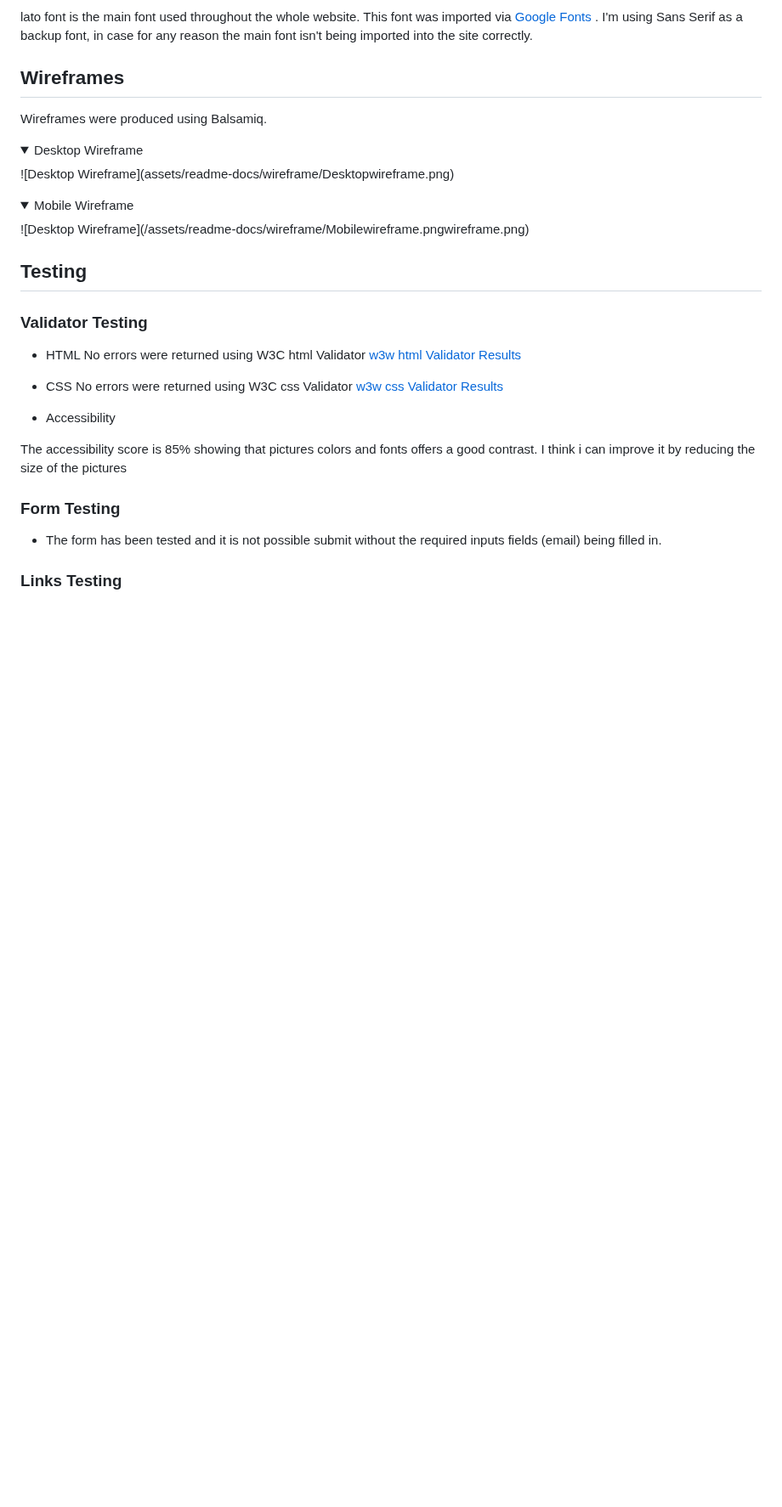
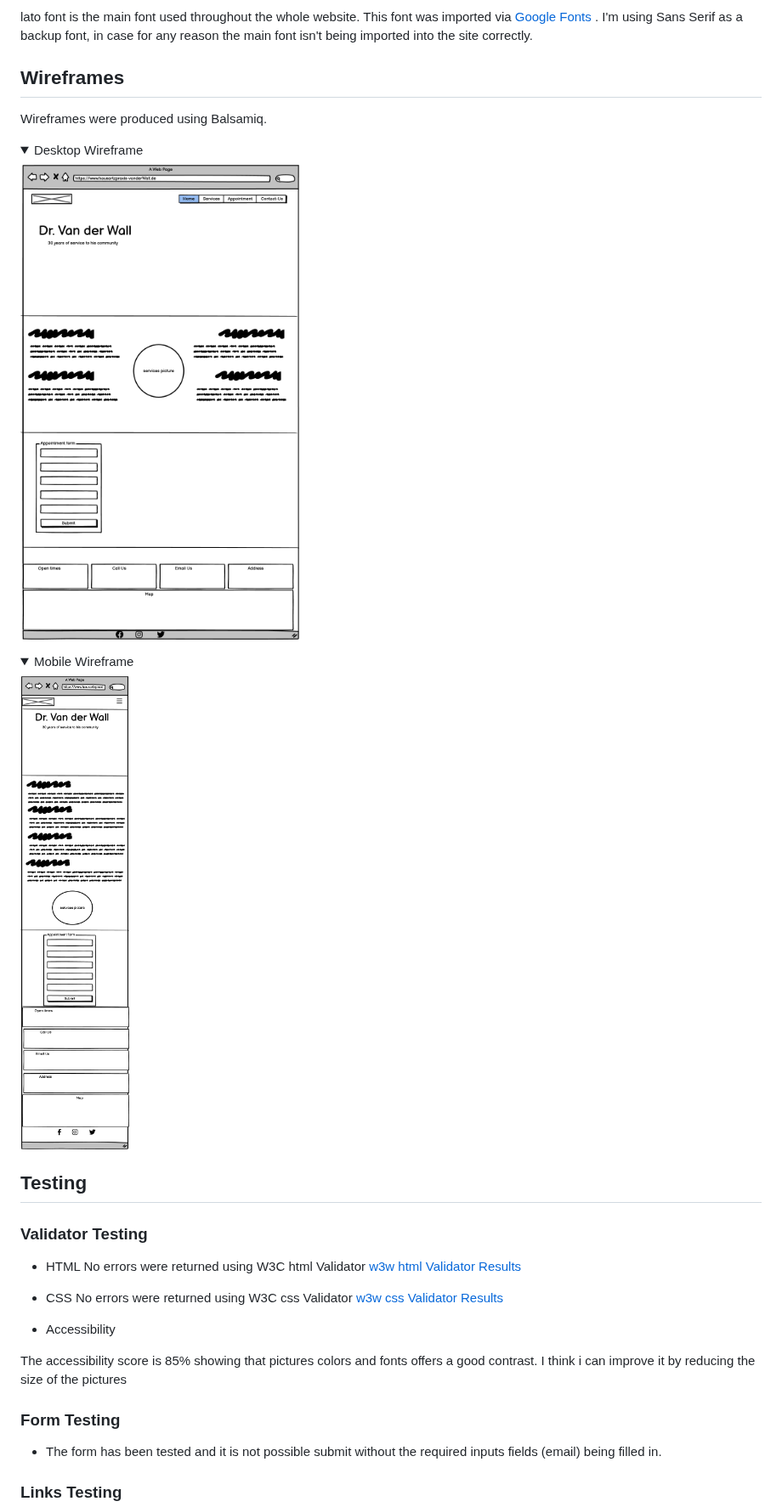
Before and after one commit to D9fal/PP1-Sanitz-clinic, a Markdown page: README.md, the part around the change. Shown at 85% size. GitHub-like rendering; folded sections open; blank space fills up the shorter version.

Commit message:
readme: uploading wire frame pics

```diff
--- a/README.md
+++ b/README.md
@@ -45,13 +45,16 @@ lato font is the main font used throughout the whole website. This font was impo
 
  <details>
 
- <summary>Desktop Wireframe</summary>![Desktop Wireframe](assets/readme-docs/wireframe/Desktopwireframe.png)
+ <summary>Desktop Wireframe</summary>
+
+ ![Desktop Wireframe](assets/readme-docs/wireframe/Desktopwireframe.png)
 
 </details>
  <details>
 
  <summary>Mobile Wireframe</summary>
- ![Desktop Wireframe](/assets/readme-docs/wireframe/Mobilewireframe.pngwireframe.png)
+
+ ![Desktop Wireframe](assets/readme-docs/wireframe/Mobilewireframe.png)
 
 </details>
 
```
